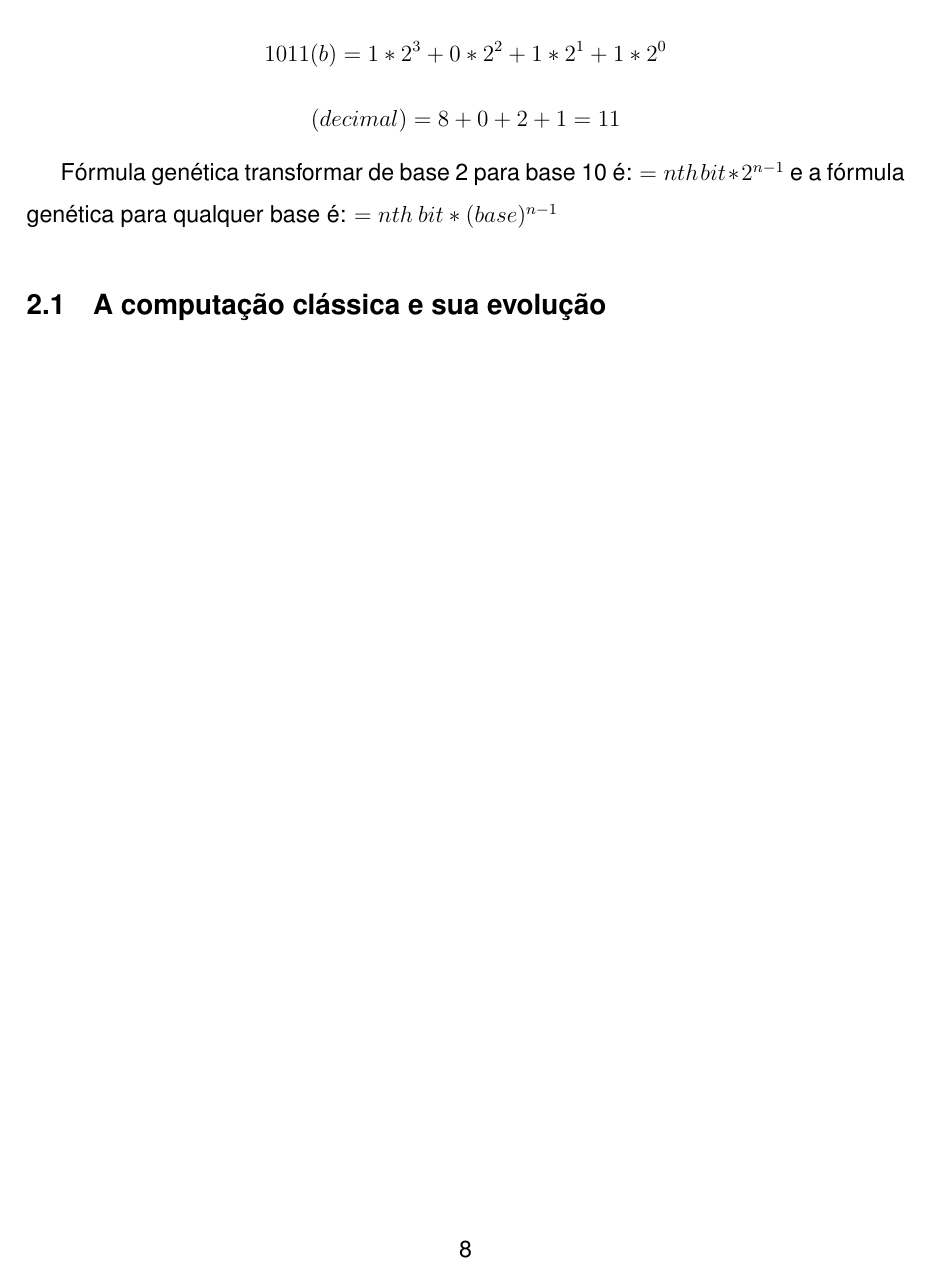
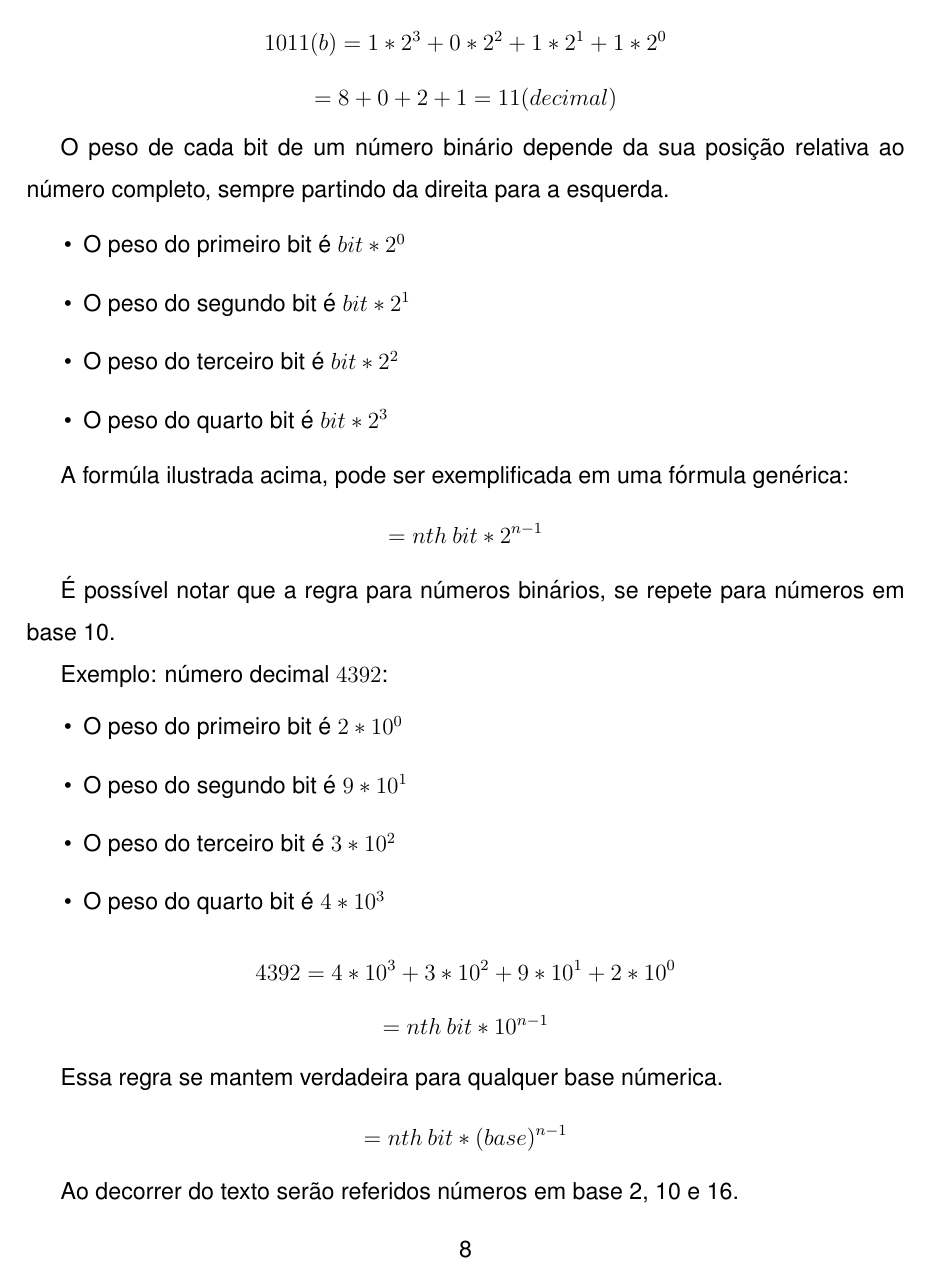
Before and after one commit to gzsig/PIC, a LaTeX document (relatorio/main.tex, which reads relatorio/capitulos/computacao_classica.tex): page 10 of 14 before the commit and page 10 of 15 after it. Compiled offline with pdfLaTeX.

Commit message:
Further explaining  binary numbers and number base systems

```diff
--- a/relatorio/capitulos/computacao_classica.tex
+++ b/relatorio/capitulos/computacao_classica.tex
@@ -8,9 +8,38 @@ Números binários ou números em base 2 são compostos por apenas dois dígitos
 Exemplo: número binário $1011$:
 
 \[ 1011(b) = 1*2^3 + 0*2^2 + 1*2^1 + 1*2^0\]
-\[ (decimal) = 8 + 0 + 2 + 1 = 11\]
+\[ = 8 + 0 + 2 + 1 = 11(decimal)\]
 
-Fórmula genética transformar de base 2 para base 10 é: $= nth\: bit * 2^{n-1}$ e a fórmula genética para qualquer base é: $= nth\: bit * (base)^{n-1}$
+O peso de cada bit de um número binário depende da sua posição relativa ao número completo, sempre partindo da direita para a esquerda.
+
+\begin{itemize}
+  \item O peso do primeiro bit é $bit * 2^0$
+  \item O peso do segundo bit é $bit * 2^1$
+  \item O peso do terceiro bit é $bit * 2^2$
+  \item O peso do quarto bit é $bit * 2^3$
+\end{itemize}
+
+A formúla ilustrada acima, pode ser exemplificada em uma fórmula genérica:
+
+\[= nth\: bit * 2^{n-1}\]
+
+É possível notar que a regra para números binários, se repete para números em base 10.
+
+Exemplo: número decimal $4392$:
+\begin{itemize}
+  \item O peso do primeiro bit é $2 * 10^0$
+  \item O peso do segundo bit é $9 * 10^1$
+  \item O peso do terceiro bit é $3 * 10^2$
+  \item O peso do quarto bit é $4 * 10^3$
+\end{itemize}
+\[ 4392 = 4*10^3 + 3*10^2 + 9*10^1 + 2*10^0\]
+\[= nth\: bit * 10^{n-1}\]
+
+Essa regra se mantem verdadeira para qualquer base númerica.
+
+\[= nth\: bit * (base)^{n-1}\]
+
+Ao decorrer do texto serão referidos números em base 2, 10 e 16.
 
 \subsection{A computação clássica e sua evolução}
 \newpage
```
Also changed, not shown: relatorio/main.pdf, relatorio/capitulos/computacao_classica.tex (6 more changed lines).
